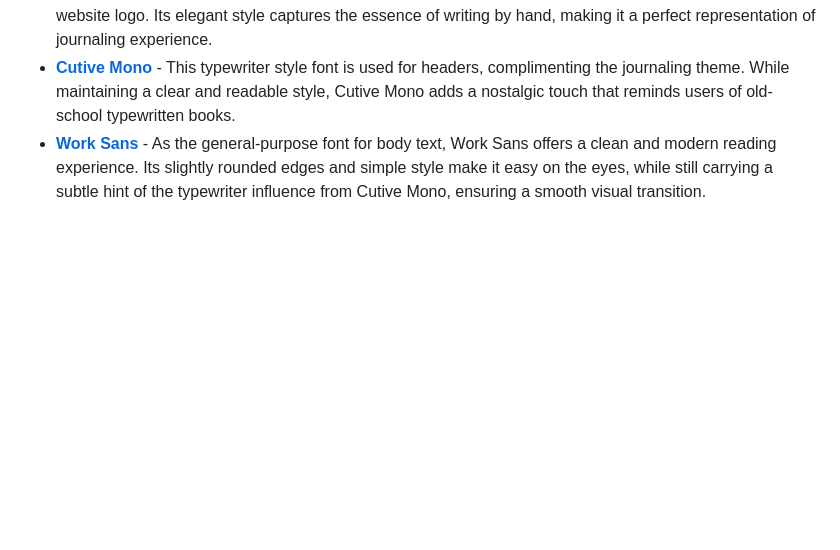
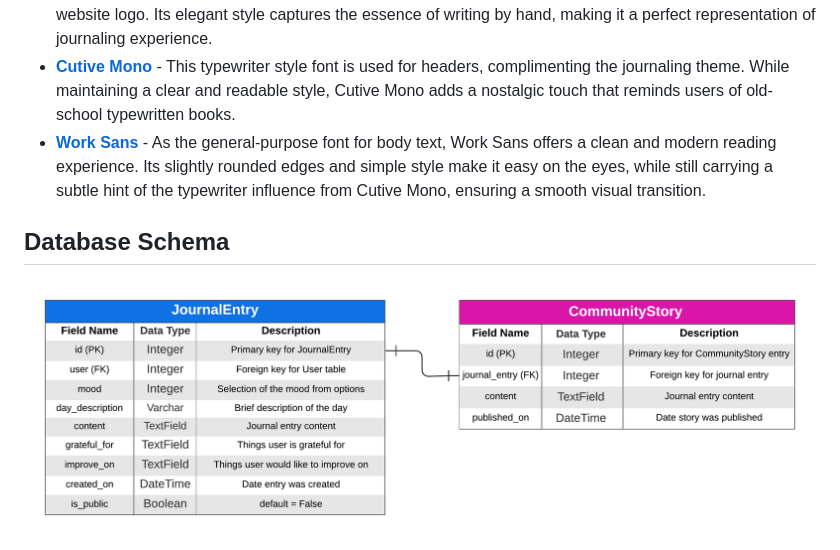
Before and after one commit to niekados/Journey, a Markdown page: README.md, the part around the change. Rendered like a GitHub page; pictures changed too: documentation/wireframes/erd.png (added); blank space fills up the shorter version.

Commit message:
Add Database Schema section to readme

```diff
--- a/README.md
+++ b/README.md
@@ -156,3 +156,7 @@ The Surface design of the Journey website creates a warm, natural, and welcoming
 - **[Sacramento](https://fonts.google.com/specimen/Sacramento)** - A beautiful handwriting font from Google Fonts, Sacramento is used exclusively for the website logo. Its elegant style captures the essence of writing by hand, making it a perfect representation of journaling experience.
 - **[Cutive Mono](https://fonts.google.com/specimen/Cutive+Mono)** - This typewriter style font is used for headers, complimenting the journaling theme. While maintaining a clear and readable style, Cutive Mono adds a nostalgic touch that reminds users of old-school typewritten books.
 - **[Work Sans](https://fonts.google.com/specimen/Work+Sans)** - As the general-purpose font for body text, Work Sans offers a clean and modern reading experience. Its slightly rounded edges and simple style make it easy on the eyes, while still carrying a subtle hint of the typewriter influence from Cutive Mono, ensuring a smooth visual transition.
+
+## Database Schema
+
+<img src="documentation/wireframes/erd.png" alt="Colours" style="width:80%;">
```
